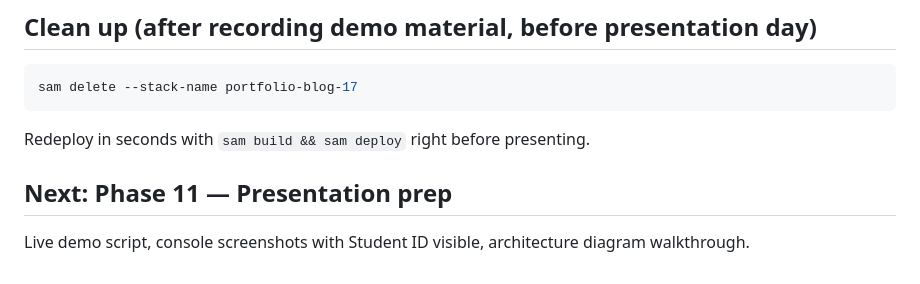
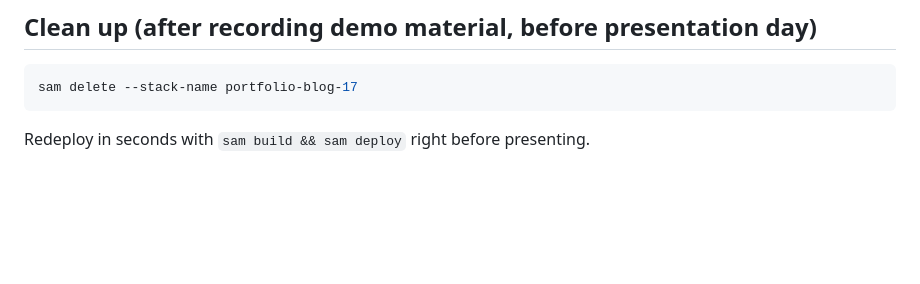
Before and after one commit to KamalBanjade/awsProject, a Markdown page: README.md, the part around the change. GitHub-like rendering; blank space fills up the shorter version.

Commit message:
Update readme
Removed the section about Phase 11 presentation preparation.

````diff
--- a/README.md
+++ b/README.md
@@ -126,6 +126,3 @@ aws cognito-idp admin-set-user-password `
 sam delete --stack-name portfolio-blog-17
 ```
 Redeploy in seconds with `sam build && sam deploy` right before presenting.
-
-## Next: Phase 11 — Presentation prep
-Live demo script, console screenshots with Student ID visible, architecture diagram walkthrough.
````
